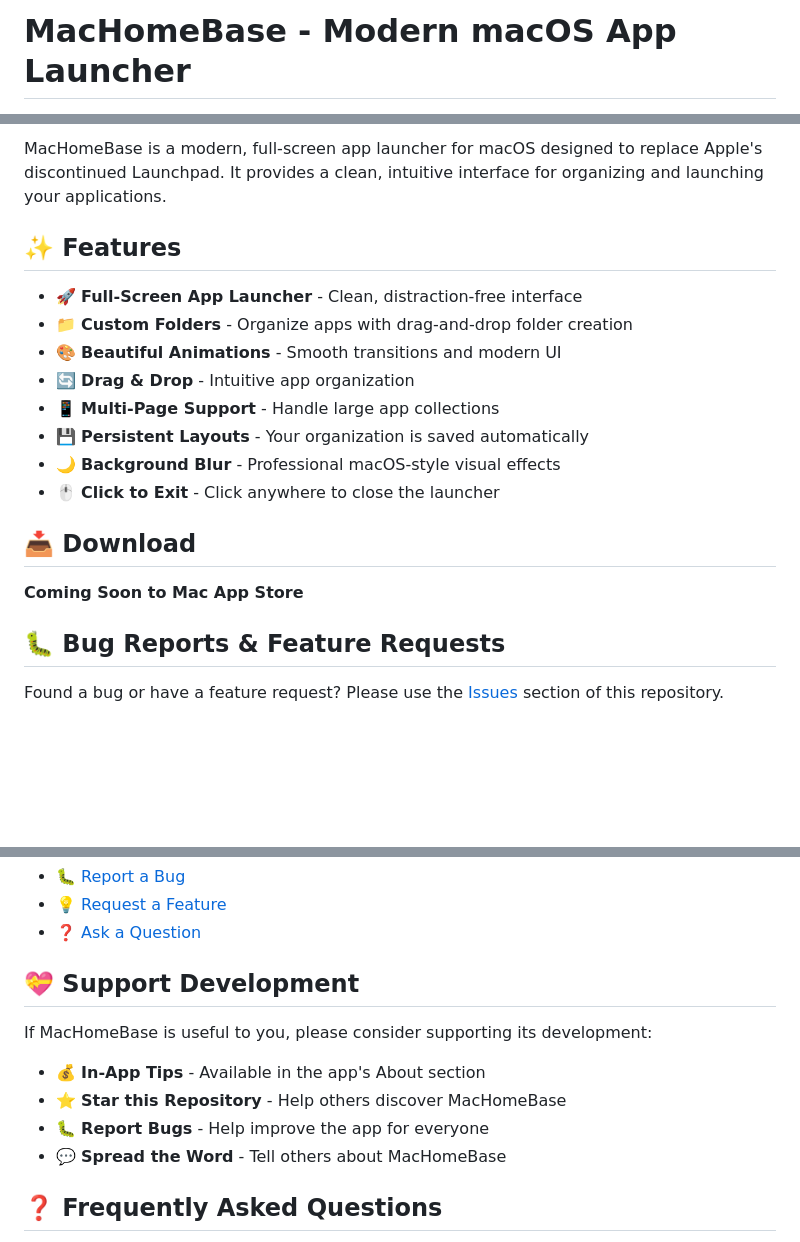
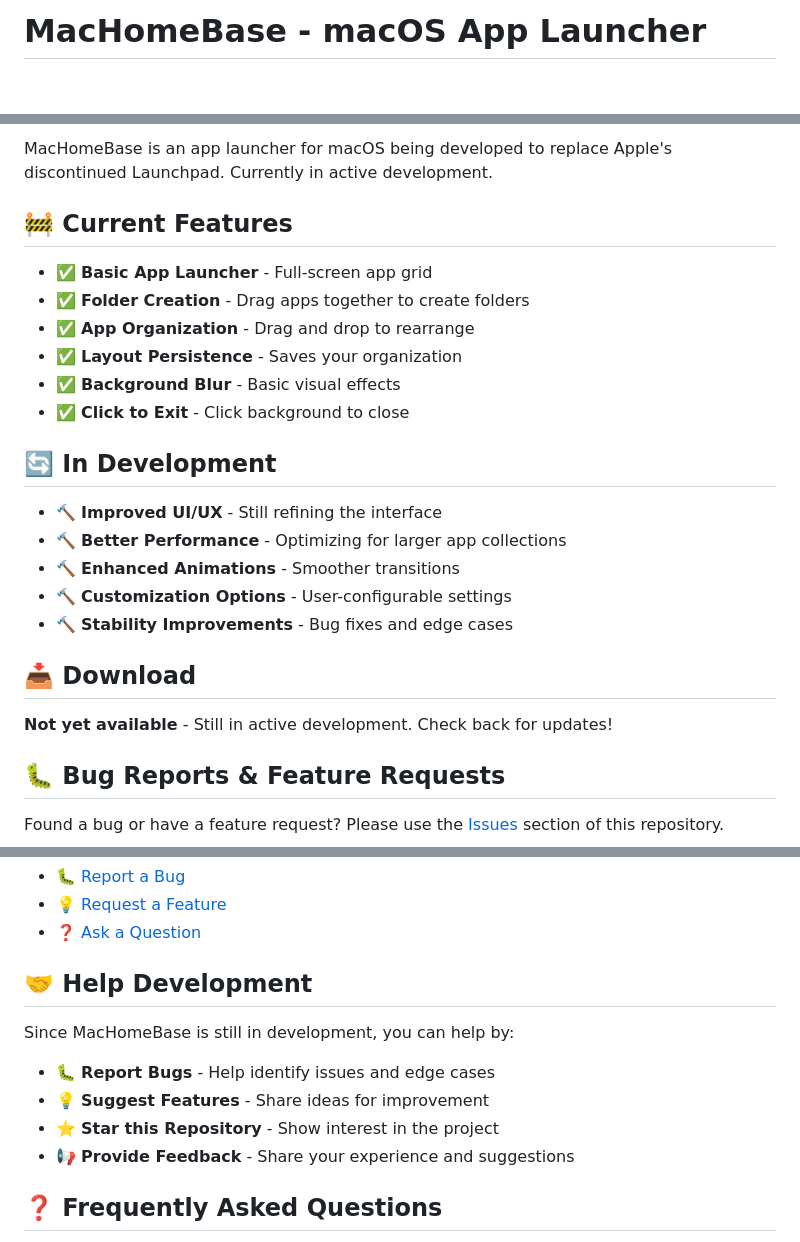
Before and after one commit to dcherrera/MacHomeBase-Public, a Markdown page: README.md, 3 parts joined by grey strips. Rendered like a GitHub page; blank space fills up the shorter version.

Commit message:
Make README more realistic for development status
- Changed version badge to 1.0-alpha
- Added 'in development' status badge
- Split features into 'Current' vs 'In Development'
- Removed overly promotional language
- Changed download status to 'not yet available'
- Focused support section on development help vs donations
- More honest about current state and ongoing work

```diff
--- a/README.md
+++ b/README.md
@@ -1,2 +1,2 @@
-# MacHomeBase - Modern macOS App Launcher
+# MacHomeBase - macOS App Launcher
 
@@ -6,20 +6,26 @@
 
-MacHomeBase is a modern, full-screen app launcher for macOS designed to replace Apple's discontinued Launchpad. It provides a clean, intuitive interface for organizing and launching your applications.
+MacHomeBase is an app launcher for macOS being developed to replace Apple's discontinued Launchpad. Currently in active development.
 
-## ✨ Features
+## 🚧 Current Features
 
-- 🚀 **Full-Screen App Launcher** - Clean, distraction-free interface
-- 📁 **Custom Folders** - Organize apps with drag-and-drop folder creation
-- 🎨 **Beautiful Animations** - Smooth transitions and modern UI
-- 🔄 **Drag & Drop** - Intuitive app organization
-- 📱 **Multi-Page Support** - Handle large app collections
-- 💾 **Persistent Layouts** - Your organization is saved automatically
-- 🌙 **Background Blur** - Professional macOS-style visual effects
-- 🖱️ **Click to Exit** - Click anywhere to close the launcher
+- ✅ **Basic App Launcher** - Full-screen app grid
+- ✅ **Folder Creation** - Drag apps together to create folders
+- ✅ **App Organization** - Drag and drop to rearrange
+- ✅ **Layout Persistence** - Saves your organization
+- ✅ **Background Blur** - Basic visual effects
+- ✅ **Click to Exit** - Click background to close
+
+## 🔄 In Development
+
+- 🔨 **Improved UI/UX** - Still refining the interface
+- 🔨 **Better Performance** - Optimizing for larger app collections
+- 🔨 **Enhanced Animations** - Smoother transitions
+- 🔨 **Customization Options** - User-configurable settings
+- 🔨 **Stability Improvements** - Bug fixes and edge cases
 
 ## 📥 Download
 
-**Coming Soon to Mac App Store**
+**Not yet available** - Still in active development. Check back for updates!
 
 ## 🐛 Bug Reports & Feature Requests
 
@@ -35,14 +41,14 @@ Found a bug or have a feature request? Please use the [Issues](https://github.co
 - 💡 [Request a Feature](https://github.com/dcherrera/MacHomeBase-Public/issues/new?template=feature_request.md)
 - ❓ [Ask a Question](https://github.com/dcherrera/MacHomeBase-Public/issues/new?template=question.md)
 
-## 💝 Support Development
+## 🤝 Help Development
 
-If MacHomeBase is useful to you, please consider supporting its development:
+Since MacHomeBase is still in development, you can help by:
 
-- 💰 **In-App Tips** - Available in the app's About section
-- ⭐ **Star this Repository** - Help others discover MacHomeBase
-- 🐛 **Report Bugs** - Help improve the app for everyone
-- 💬 **Spread the Word** - Tell others about MacHomeBase
+- 🐛 **Report Bugs** - Help identify issues and edge cases
+- 💡 **Suggest Features** - Share ideas for improvement
+- ⭐ **Star this Repository** - Show interest in the project
+- 📢 **Provide Feedback** - Share your experience and suggestions
 
 ## ❓ Frequently Asked Questions
 
```
Also changed, not shown: other parts of README.md (+2 -2 lines).
